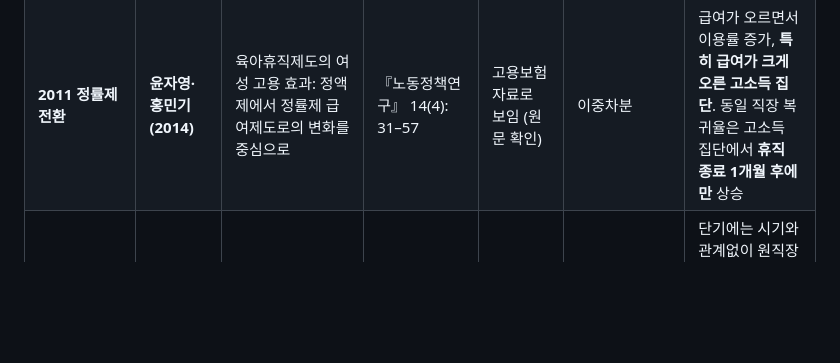
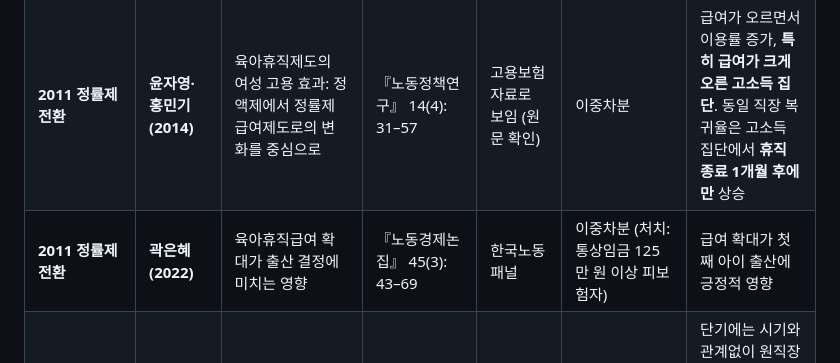
Before and after one commit to lsy9816/ResWork, a Markdown page: parental_leave_korea/literature_slides.md, the part around the change. Drawn GitHub-style; blank space fills up the shorter version.

```diff
--- a/parental_leave_korea/literature_slides.md
+++ b/parental_leave_korea/literature_slides.md
@@ -19,6 +19,7 @@
 |---|---|---|---|---|---|---|
 | 정액 급여 단계적 인상 (2001~) | **김정호 (2012)** | 육아휴직 지원과 여성의 노동공급 | 『KDI Journal of Economic Policy』 34(1): 169–197 | 원문 확인 | 원문 확인 | 급여 인상 → 여성 이용률 증가. 출산 후 노동시장 복귀율은 단기에 낮아지고 장기에는 부정적 효과가 줄어듦. 동일 직장 복귀에 대한 부정적 효과는 장기에도 유의 |
 | **2011 정률제 전환** | **윤자영·홍민기 (2014)** | 육아휴직제도의 여성 고용 효과: 정액제에서 정률제 급여제도로의 변화를 중심으로 | 『노동정책연구』 14(4): 31–57 | 고용보험 자료로 보임 (원문 확인) | 이중차분 | 급여가 오르면서 이용률 증가, **특히 급여가 크게 오른 고소득 집단**. 동일 직장 복귀율은 고소득 집단에서 **휴직 종료 1개월 후에만** 상승 |
+| **2011 정률제 전환** | **곽은혜 (2022)** | 육아휴직급여 확대가 출산 결정에 미치는 영향 | 『노동경제논집』 45(3): 43–69 | 한국노동패널 | 이중차분 (처치: 통상임금 125만 원 이상 피보험자) | 급여 확대가 첫째 아이 출산에 긍정적 영향 |
 | 2011 정률제 전환 외 제도 변화 시기 비교 | **이지혜·진미정 (2024)** | 육아휴직제도 변화와 여성 임금근로자의 취업 상태 | 『보건사회연구』 44(1): 398–425 | 한국노동패널(KLIPS) | 이항·다항 로지스틱 | 단기에는 시기와 관계없이 원직장 유지 가능성이 높음. 중·장기에는 최근 제도 변화기의 사용자만 원직장 유지 가능성이 높음 |
 | 사후지급 15% → 25% (2015.7) | **윤자영 (2019)** | 육아휴직제도의 고용유지 효과: 사후지급금 제도를 중심으로 | 『사회보장연구』 35(2): 143–165 | 원문 확인 | 원문 확인 | 휴직 종료 6개월 시점의 동일 직장 고용유지율이 약간 상승. 370일 시점에는 효과가 사라짐 |
 | 최대 휴직 기간 12 → 15개월 | **Kim, Jungho (2020)** | Duration of Parental Leave and Women's Employment | *Seoul Journal of Economics* 33(2) | 원문 확인 | 회귀불연속(RD) | 사용률 +5%p, 휴직 기간 +40일. 출산 후 3년 내 복귀 +2%p였지만 4년 후 효과 사라짐. 출산 전 직장 복귀에는 영향 없음. 저임금·소규모 기업에서 단기 효과가 가장 큼 |
```
Also changed, not shown: parental_leave_korea/literature_korea.md (+1 -0 lines).
